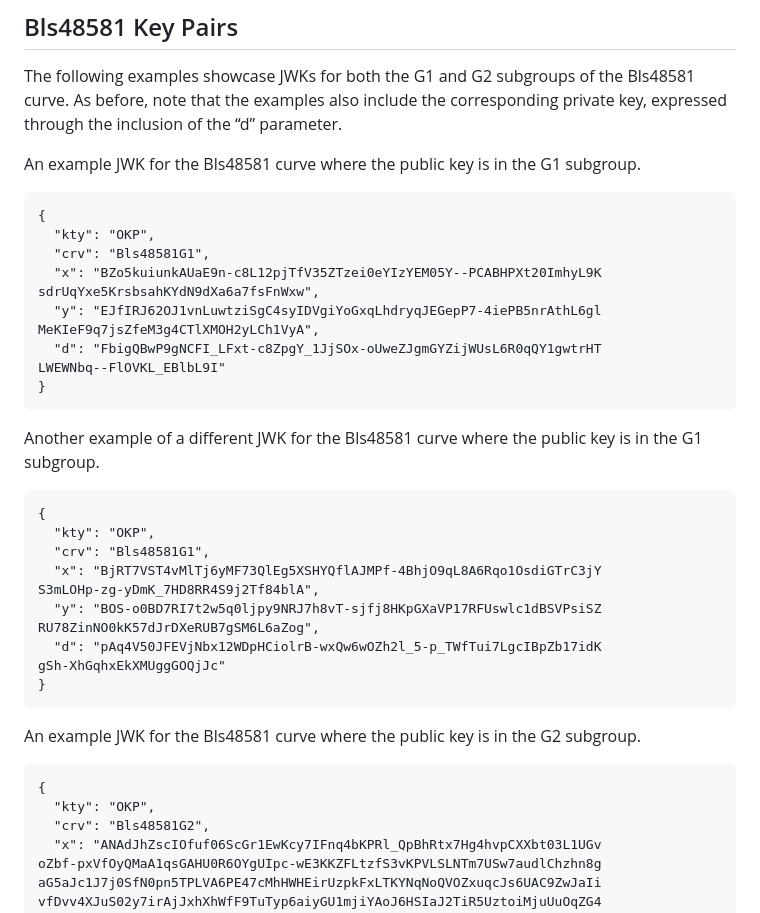
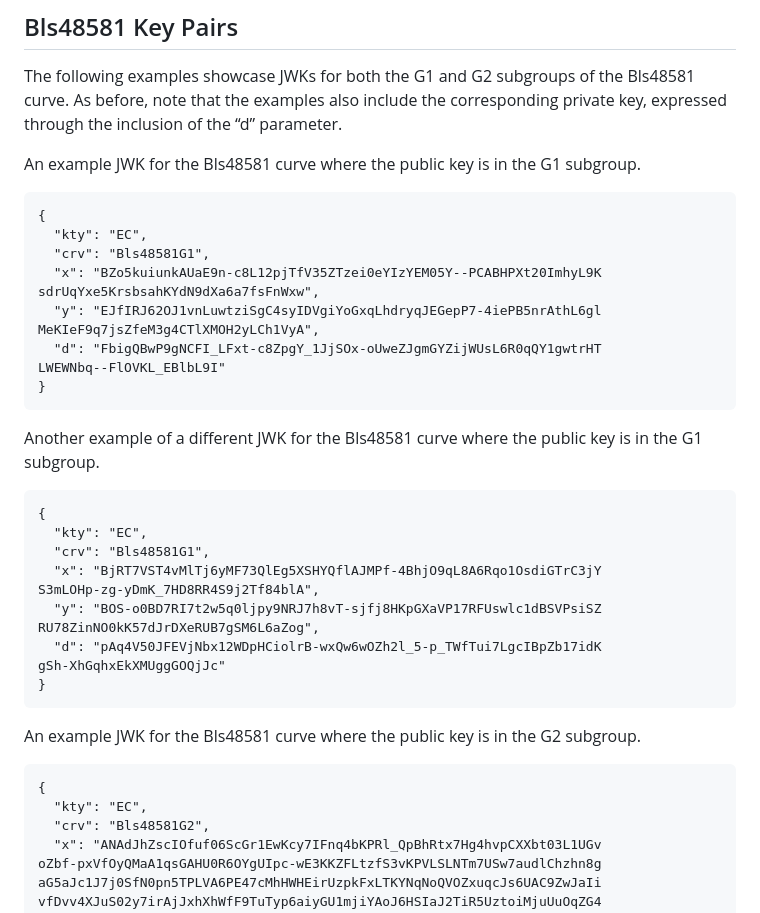
Before and after one commit to tplooker/pfc-jwk-cwk-id, a Markdown page: draft-ietf-cose-bls-key-representations.md, the part around the change printed below. GitHub-like rendering.

````diff
--- a/draft-ietf-cose-bls-key-representations.md
+++ b/draft-ietf-cose-bls-key-representations.md
@@ -272,7 +272,7 @@ An example JWK for the Bls48581 curve where the public key is in the G1 subgroup
 
 ```
 {
-  "kty": "OKP",
+  "kty": "EC",
   "crv": "Bls48581G1",
   "x": "BZo5kuiunkAUaE9n-c8L12pjTfV35ZTzei0eYIzYEM05Y--PCABHPXt20ImhyL9K
 sdrUqYxe5KrsbsahKYdN9dXa6a7fsFnWxw",
@@ -287,7 +287,7 @@ Another example of a different JWK for the Bls48581 curve where the public key i
 
 ```
 {
-  "kty": "OKP",
+  "kty": "EC",
   "crv": "Bls48581G1",
   "x": "BjRT7VST4vMlTj6yMF73QlEg5XSHYQflAJMPf-4BhjO9qL8A6Rqo1OsdiGTrC3jY
 S3mLOHp-zg-yDmK_7HD8RR4S9j2Tf84blA",
@@ -302,7 +302,7 @@ An example JWK for the Bls48581 curve where the public key is in the G2 subgroup
 
 ```
 {
-  "kty": "OKP",
+  "kty": "EC",
   "crv": "Bls48581G2",
   "x": "ANAdJhZscIOfuf06ScGr1EwKcy7IFnq4bKPRl_QpBhRtx7Hg4hvpCXXbt03L1UGv
 oZbf-pxVfOyQMaA1qsGAHU0R6OYgUIpc-wE3KKZFLtzfS3vKPVLSLNTm7USw7audlChzhn8g
````
Also changed, not shown: other parts of draft-ietf-cose-bls-key-representations.md (+21 -14 lines).
